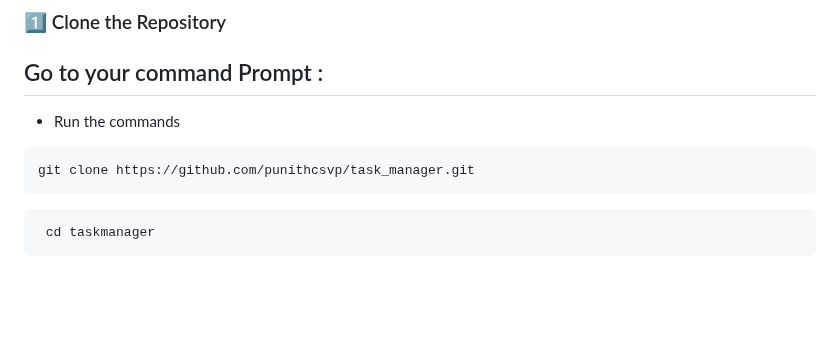
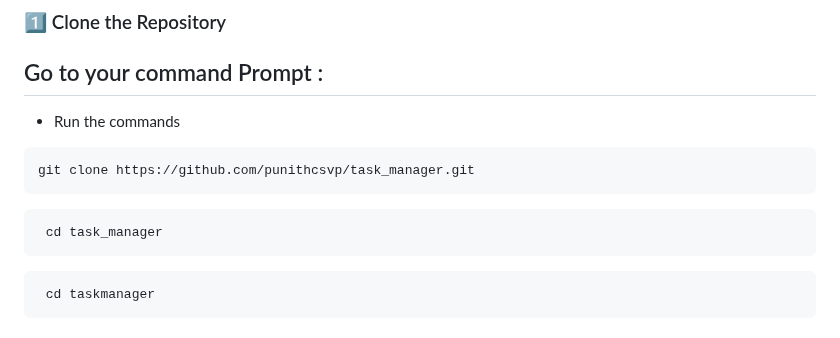
Before and after one commit to punithcsvp/task_manager, a Markdown page: README.md, the part around the change. Rendered like a GitHub page; blank space fills up the shorter version.

````diff
--- a/README.md
+++ b/README.md
@@ -25,6 +25,9 @@ Follow these steps to set up the project :
  ```bash
  git clone https://github.com/punithcsvp/task_manager.git
  ```
+```bash
+ cd task_manager
+```
 ```bash
  cd taskmanager
 ```
````
